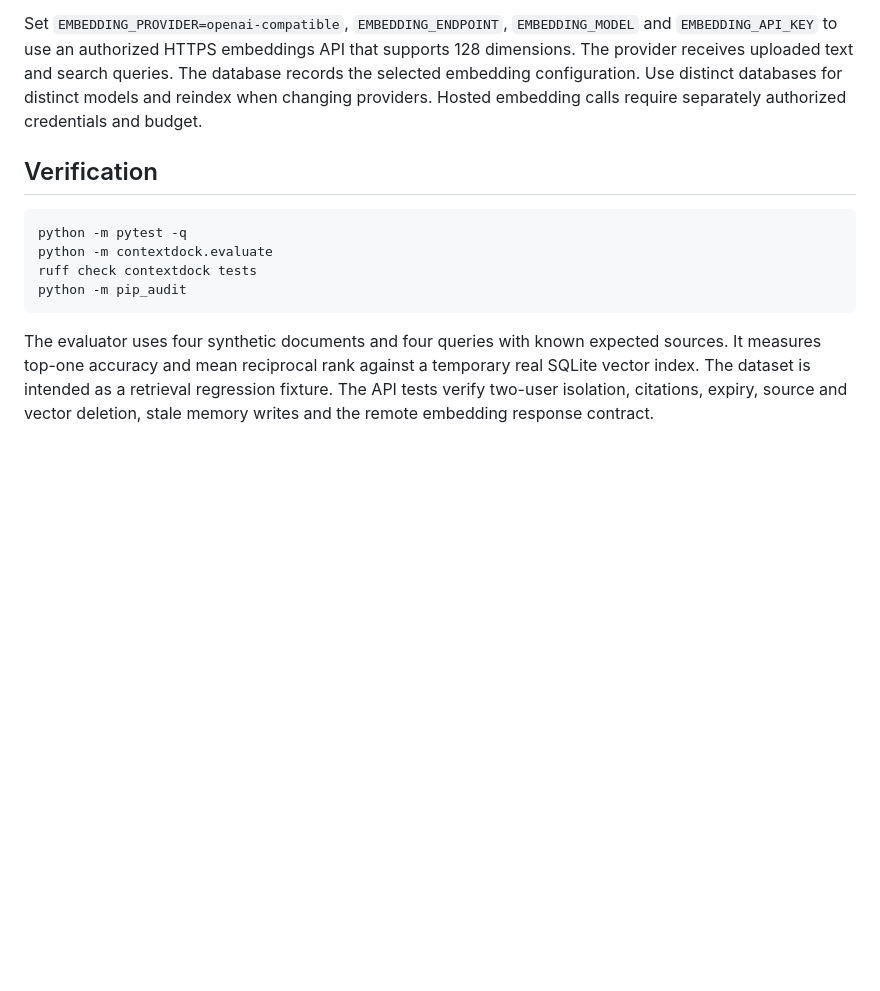
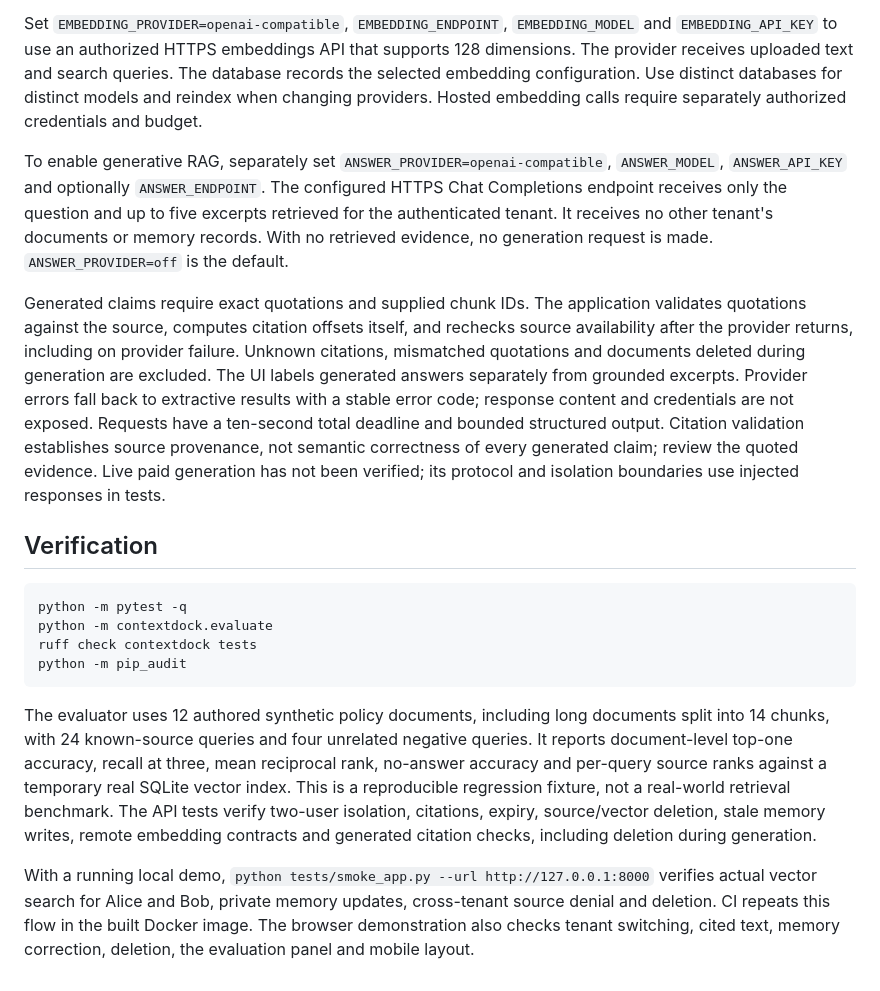
Before and after one commit to omerasik/contextdock, a Markdown page: README.md, the part around one of its changes. Drawn GitHub-style; blank space fills up the shorter version.

````diff
--- a/README.md
+++ b/README.md
@@ -33,6 +35,10 @@ Document deletion removes vectors, chunks and source content in one transaction.
 Disable demo mode and supply `TENANT_TOKENS_JSON` as a map from tenant slugs to distinct random bearer tokens of at least 32 characters. Set `DATABASE_PATH` to persistent storage. FastAPI's `/docs` lists the endpoints for documents, search, memory, audit and settings.
 
 Set `EMBEDDING_PROVIDER=openai-compatible`, `EMBEDDING_ENDPOINT`, `EMBEDDING_MODEL` and `EMBEDDING_API_KEY` to use an authorized HTTPS embeddings API that supports 128 dimensions. The provider receives uploaded text and search queries. The database records the selected embedding configuration. Use distinct databases for distinct models and reindex when changing providers. Hosted embedding calls require separately authorized credentials and budget.
+
+To enable generative RAG, separately set `ANSWER_PROVIDER=openai-compatible`, `ANSWER_MODEL`, `ANSWER_API_KEY` and optionally `ANSWER_ENDPOINT`. The configured HTTPS Chat Completions endpoint receives only the question and up to five excerpts retrieved for the authenticated tenant. It receives no other tenant's documents or memory records. With no retrieved evidence, no generation request is made. `ANSWER_PROVIDER=off` is the default.
+
+Generated claims require exact quotations and supplied chunk IDs. The application validates quotations against the source, computes citation offsets itself, and rechecks source availability after the provider returns, including on provider failure. Unknown citations, mismatched quotations and documents deleted during generation are excluded. The UI labels generated answers separately from grounded excerpts. Provider errors fall back to extractive results with a stable error code; response content and credentials are not exposed. Requests have a ten-second total deadline and bounded structured output. Citation validation establishes source provenance, not semantic correctness of every generated claim; review the quoted evidence. Live paid generation has not been verified; its protocol and isolation boundaries use injected responses in tests.
 
 ## Verification
 
@@ -43,4 +49,6 @@ ruff check contextdock tests
 python -m pip_audit
 ```
 
-The evaluator uses four synthetic documents and four queries with known expected sources. It measures top-one accuracy and mean reciprocal rank against a temporary real SQLite vector index. The dataset is intended as a retrieval regression fixture. The API tests verify two-user isolation, citations, expiry, source and vector deletion, stale memory writes and the remote embedding response contract.
+The evaluator uses 12 authored synthetic policy documents, including long documents split into 14 chunks, with 24 known-source queries and four unrelated negative queries. It reports document-level top-one accuracy, recall at three, mean reciprocal rank, no-answer accuracy and per-query source ranks against a temporary real SQLite vector index. This is a reproducible regression fixture, not a real-world retrieval benchmark. The API tests verify two-user isolation, citations, expiry, source/vector deletion, stale memory writes, remote embedding contracts and generated citation checks, including deletion during generation.
+
+With a running local demo, `python tests/smoke_app.py --url http://127.0.0.1:8000` verifies actual vector search for Alice and Bob, private memory updates, cross-tenant source denial and deletion. CI repeats this flow in the built Docker image. The browser demonstration also checks tenant switching, cited text, memory correction, deletion, the evaluation panel and mobile layout.
````
Also changed, not shown: other parts of README.md (+3 -1 lines), dashboard.png (added), 12 other files.
